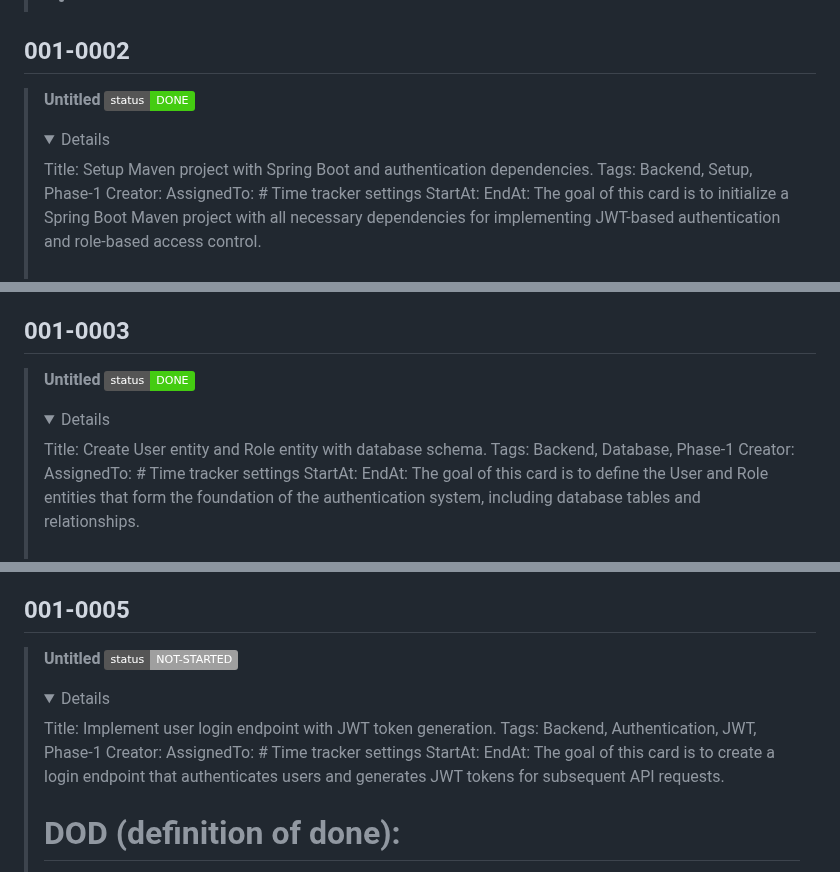
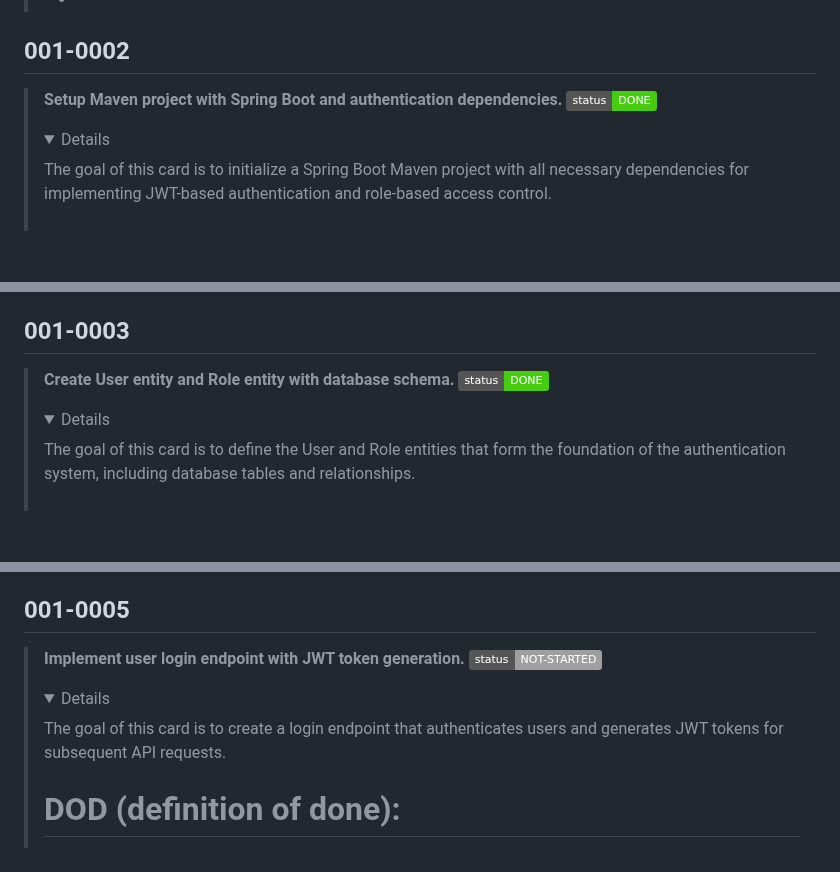
Before and after one commit to hoss-java/Subscription-Platform-ProjectTest, a Markdown page: DECK.md, 3 parts joined by grey strips. Rendered like a GitHub page; folded sections open; badges without logos; blank space fills up the shorter version.

Commit message:
[AUTO-GENARATE] UPDATE DECK.md auto-generated by gh-actions.

```diff
--- a/DECK.md
+++ b/DECK.md
@@ -42,16 +42,9 @@ gantt
 > </details>
 
 ## 001-0002
-> **Untitled** ![status](https://img.shields.io/badge/status-DONE-brightgreen)
+> **Setup Maven project with Spring Boot and authentication dependencies.** ![status](https://img.shields.io/badge/status-DONE-brightgreen)
 > <details >
 >     <summary>Details</summary>
-> Title: Setup Maven project with Spring Boot and authentication dependencies.
-> Tags: Backend, Setup, Phase-1
-> Creator:
-> AssignedTo:
-> # Time tracker settings
-> StartAt:
-> EndAt:
 > The goal of this card is to initialize a Spring Boot Maven project with all necessary dependencies for implementing JWT-based authentication and role-based access control.
 >
 > # DOD (definition of done):
@@ -108,16 +101,9 @@ gantt
 > </details>
 
 ## 001-0003
-> **Untitled** ![status](https://img.shields.io/badge/status-DONE-brightgreen)
+> **Create User entity and Role entity with database schema.** ![status](https://img.shields.io/badge/status-DONE-brightgreen)
 > <details >
 >     <summary>Details</summary>
-> Title: Create User entity and Role entity with database schema.
-> Tags: Backend, Database, Phase-1
-> Creator:
-> AssignedTo:
-> # Time tracker settings
-> StartAt:
-> EndAt:
 > The goal of this card is to define the User and Role entities that form the foundation of the authentication system, including database tables and relationships.
 >
 > # DOD (definition of done):
@@ -208,16 +194,9 @@ gantt
 > </details>
 
 ## 001-0005
-> **Untitled** ![status](https://img.shields.io/badge/status-NOT--STARTED-lightgrey)
+> **Implement user login endpoint with JWT token generation.** ![status](https://img.shields.io/badge/status-NOT--STARTED-lightgrey)
 > <details >
 >     <summary>Details</summary>
-> Title: Implement user login endpoint with JWT token generation.
-> Tags: Backend, Authentication, JWT, Phase-1
-> Creator:
-> AssignedTo:
-> # Time tracker settings
-> StartAt:
-> EndAt:
 > The goal of this card is to create a login endpoint that authenticates users and generates JWT tokens for subsequent API requests.
 >
 > # DOD (definition of done):
```
Also changed, not shown: other parts of DECK.md (+7 -56 lines).
